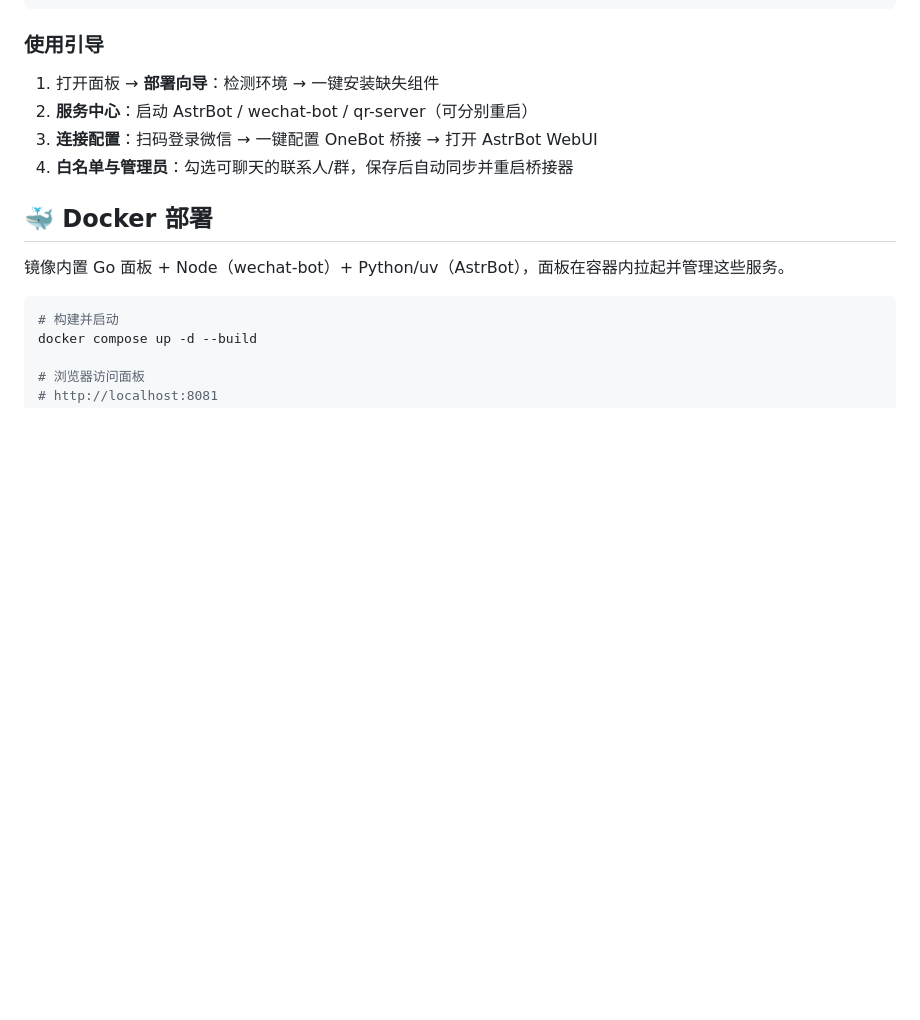
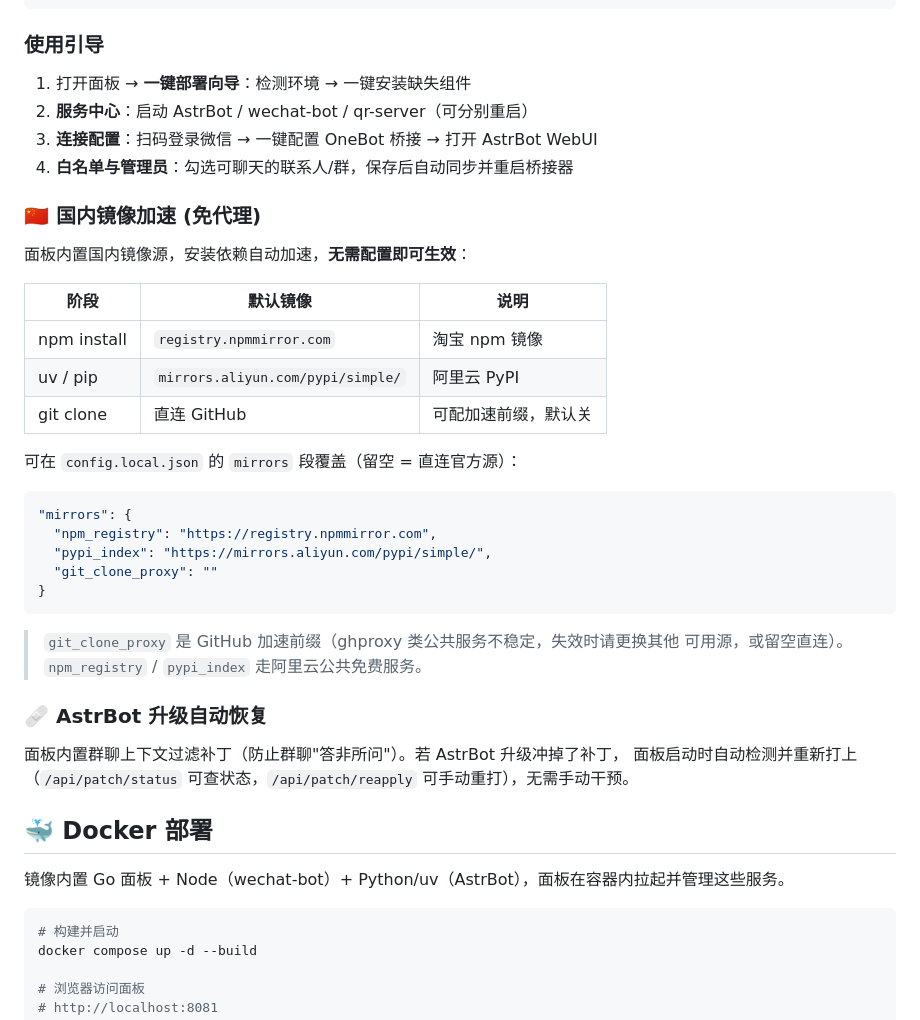
Before and after one commit to qianze0628/wechat-ai-panel-go, a Markdown page: README.md, the part around the change. GitHub-like rendering; blank space fills up the shorter version.

Commit message:
Docs: README 补充国内镜像配置与 AstrBot 补丁自动恢复说明

````diff
--- a/README.md
+++ b/README.md
@@ -106,10 +106,39 @@ http://localhost:8081
 
 ### 使用引导
 
-1. 打开面板 → **部署向导**：检测环境 → 一键安装缺失组件
+1. 打开面板 → **一键部署向导**：检测环境 → 一键安装缺失组件
 2. **服务中心**：启动 AstrBot / wechat-bot / qr-server（可分别重启）
 3. **连接配置**：扫码登录微信 → 一键配置 OneBot 桥接 → 打开 AstrBot WebUI
 4. **白名单与管理员**：勾选可聊天的联系人/群，保存后自动同步并重启桥接器
+
+### 🇨🇳 国内镜像加速 (免代理)
+
+面板内置国内镜像源，安装依赖自动加速，**无需配置即可生效**：
+
+| 阶段 | 默认镜像 | 说明 |
+|---|---|---|
+| npm install | `registry.npmmirror.com` | 淘宝 npm 镜像 |
+| uv / pip | `mirrors.aliyun.com/pypi/simple/` | 阿里云 PyPI |
+| git clone | 直连 GitHub | 可配加速前缀，默认关 |
+
+可在 `config.local.json` 的 `mirrors` 段覆盖（留空 = 直连官方源）：
+
+```json
+"mirrors": {
+  "npm_registry": "https://registry.npmmirror.com",
+  "pypi_index": "https://mirrors.aliyun.com/pypi/simple/",
+  "git_clone_proxy": ""
+}
+```
+
+> `git_clone_proxy` 是 GitHub 加速前缀（ghproxy 类公共服务不稳定，失效时请更换其他
+> 可用源，或留空直连）。`npm_registry` / `pypi_index` 走阿里云公共免费服务。
+
+### 🩹 AstrBot 升级自动恢复
+
+面板内置群聊上下文过滤补丁（防止群聊"答非所问"）。若 AstrBot 升级冲掉了补丁，
+面板启动时自动检测并重新打上（`/api/patch/status` 可查状态，`/api/patch/reapply`
+可手动重打），无需手动干预。
 
 ## 🐳 Docker 部署
 
````
